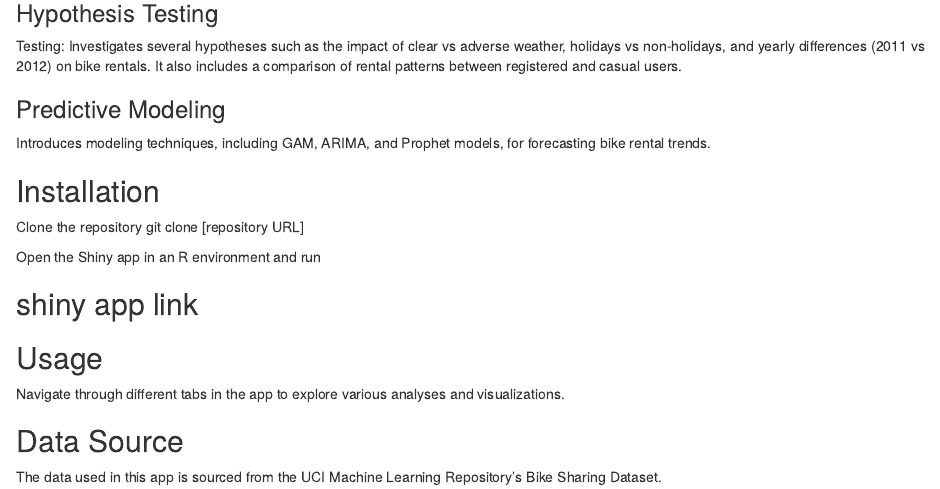
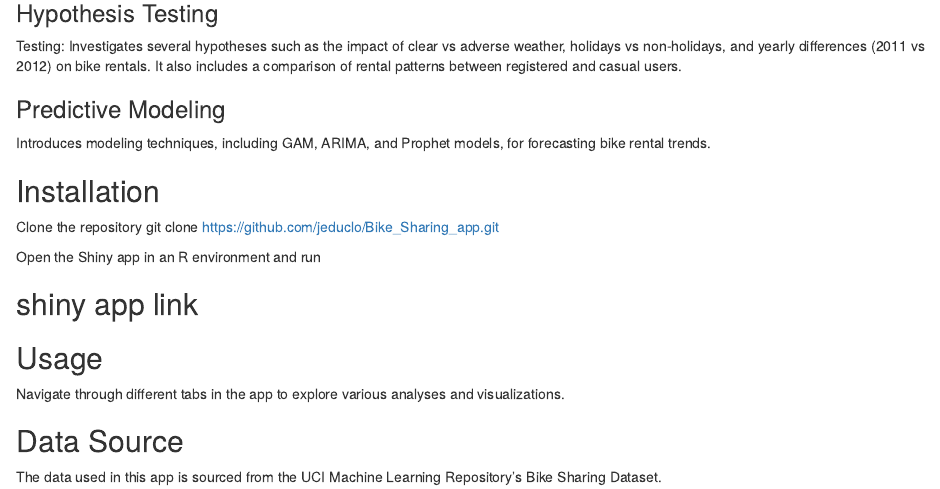
Before and after one commit to jeduclo/Bike_Sharing_app, an R Markdown document (README.rmd): the page in a window 1100 px wide, from 640 px down. Rendered offline with R 4.5, knitr and Pandoc, with nearby package versions.

Commit message:
README adjusted

```diff
--- a/README.rmd
+++ b/README.rmd
@@ -24,7 +24,7 @@ Introduces modeling techniques, including GAM, ARIMA, and Prophet models, for fo
 
 ## Installation
 Clone the repository
-git clone [repository URL]
+git clone https://github.com/jeduclo/Bike_Sharing_app.git
 
 Open the Shiny app in an R environment and run
 
```
